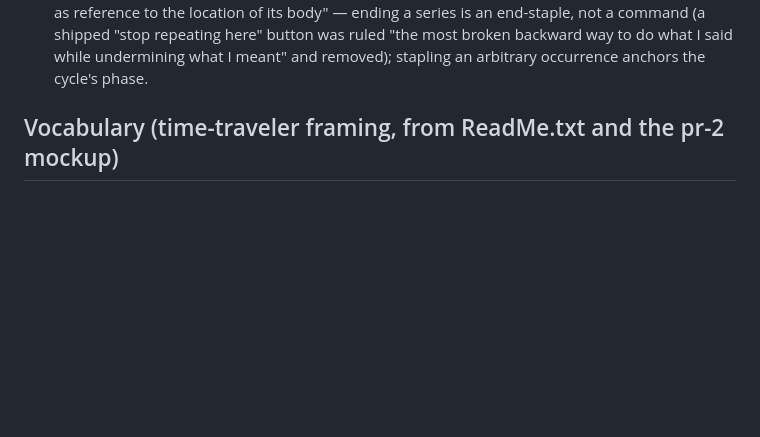
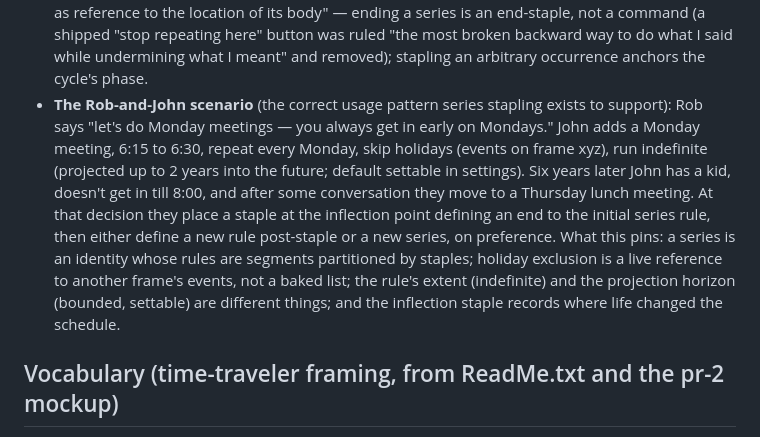
Before and after one commit to KingKutza/ChronoLog, a Markdown page: LEXICON.md, the part around the change. Rendered like a GitHub page; blank space fills up the shorter version.

```diff
--- a/LEXICON.md
+++ b/LEXICON.md
@@ -118,6 +118,21 @@ Rulings and additions (Don, 2026-08-17/18, KISS pass + dock/floats design):
   ruled "the most broken backward way to do what I said while undermining
   what I meant" and removed); stapling an arbitrary occurrence anchors the
   cycle's phase.
+- **The Rob-and-John scenario** (the correct usage pattern series stapling
+  exists to support): Rob says "let's do Monday meetings — you always get
+  in early on Mondays." John adds a Monday meeting, 6:15 to 6:30, repeat
+  every Monday, skip holidays (events on frame xyz), run indefinite
+  (projected up to 2 years into the future; default settable in
+  settings). Six years later John has a kid, doesn't get in till 8:00,
+  and after some conversation they move to a Thursday lunch meeting. At
+  that decision they place a staple at the inflection point defining an
+  end to the initial series rule, then either define a new rule
+  post-staple or a new series, on preference. What this pins: a series is
+  an identity whose rules are segments partitioned by staples; holiday
+  exclusion is a live reference to another frame's events, not a baked
+  list; the rule's extent (indefinite) and the projection horizon
+  (bounded, settable) are different things; and the inflection staple
+  records where life changed the schedule.
 
 ## Vocabulary (time-traveler framing, from ReadMe.txt and the pr-2 mockup)
 
```
Also changed, not shown: ROADMAP.md (+14 -6 lines).
